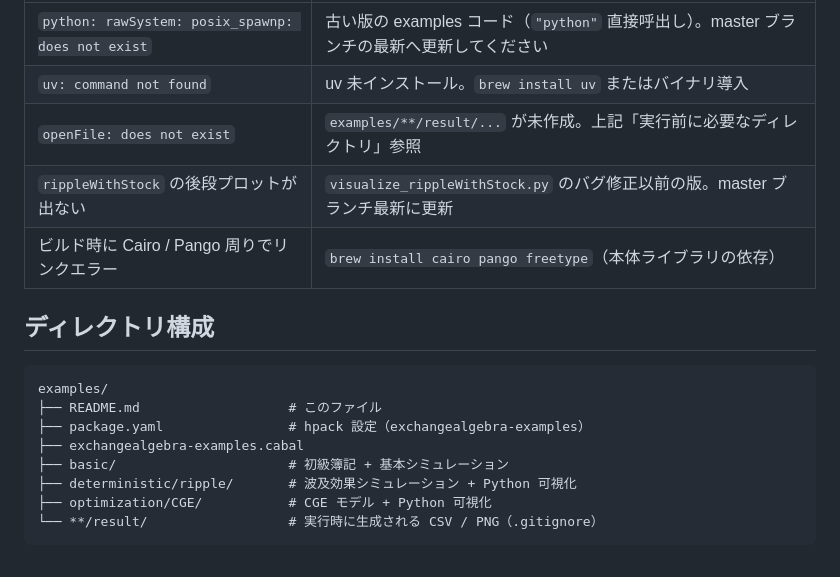
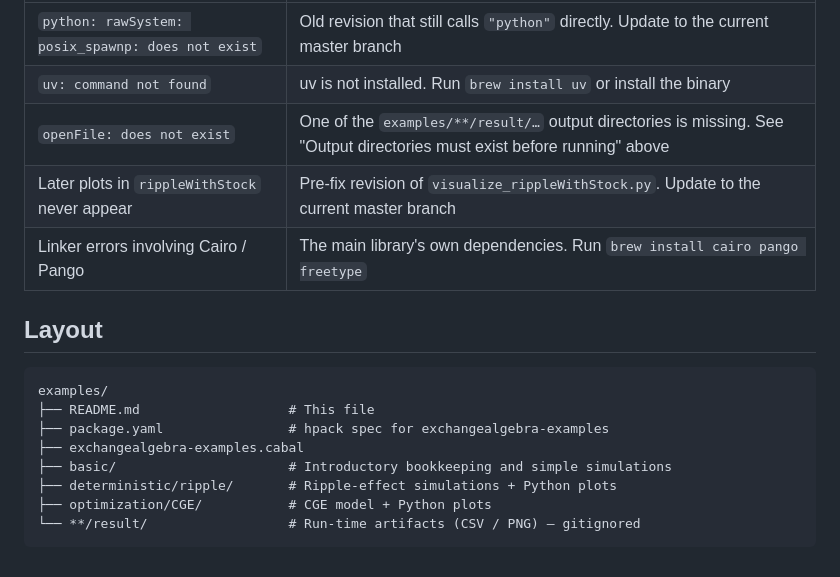
Before and after one commit to yakagika/ExchangeAlgebra, a Markdown page: examples/README.md, the part around one of its changes. GitHub-like rendering.

````diff
--- a/examples/README.md
+++ b/examples/README.md
@@ -123,19 +125,19 @@ uv run --script examples/basic/visualize_simulateEx1.py
 |---|---|
-|`python: rawSystem: posix_spawnp: does not exist`|古い版の examples コード（`"python"` 直接呼出し）。master ブランチの最新へ更新してください|
-|`uv: command not found`|uv 未インストール。`brew install uv` またはバイナリ導入|
-|`openFile: does not exist`|`examples/**/result/...` が未作成。上記「実行前に必要なディレクトリ」参照|
-|`rippleWithStock` の後段プロットが出ない|`visualize_rippleWithStock.py` のバグ修正以前の版。master ブランチ最新に更新|
-|ビルド時に Cairo / Pango 周りでリンクエラー|`brew install cairo pango freetype`（本体ライブラリの依存）|
+|`python: rawSystem: posix_spawnp: does not exist`|Old revision that still calls `"python"` directly. Update to the current master branch|
+|`uv: command not found`|uv is not installed. Run `brew install uv` or install the binary|
+|`openFile: does not exist`|One of the `examples/**/result/…` output directories is missing. See "Output directories must exist before running" above|
+|Later plots in `rippleWithStock` never appear|Pre-fix revision of `visualize_rippleWithStock.py`. Update to the current master branch|
+|Linker errors involving Cairo / Pango|The main library's own dependencies. Run `brew install cairo pango freetype`|
 
-## ディレクトリ構成
+## Layout
 
 ```
 examples/
-├── README.md                   # このファイル
-├── package.yaml                # hpack 設定（exchangealgebra-examples）
+├── README.md                   # This file
+├── package.yaml                # hpack spec for exchangealgebra-examples
 ├── exchangealgebra-examples.cabal
-├── basic/                      # 初級簿記 + 基本シミュレーション
-├── deterministic/ripple/       # 波及効果シミュレーション + Python 可視化
-├── optimization/CGE/           # CGE モデル + Python 可視化
-└── **/result/                  # 実行時に生成される CSV / PNG（.gitignore）
+├── basic/                      # Introductory bookkeeping and simple simulations
+├── deterministic/ripple/       # Ripple-effect simulations + Python plots
+├── optimization/CGE/           # CGE model + Python plots
+└── **/result/                  # Run-time artifacts (CSV / PNG) — gitignored
 ```
````
Also changed, not shown: other parts of examples/README.md (+53 -51 lines), README.md (+77 -71 lines).
